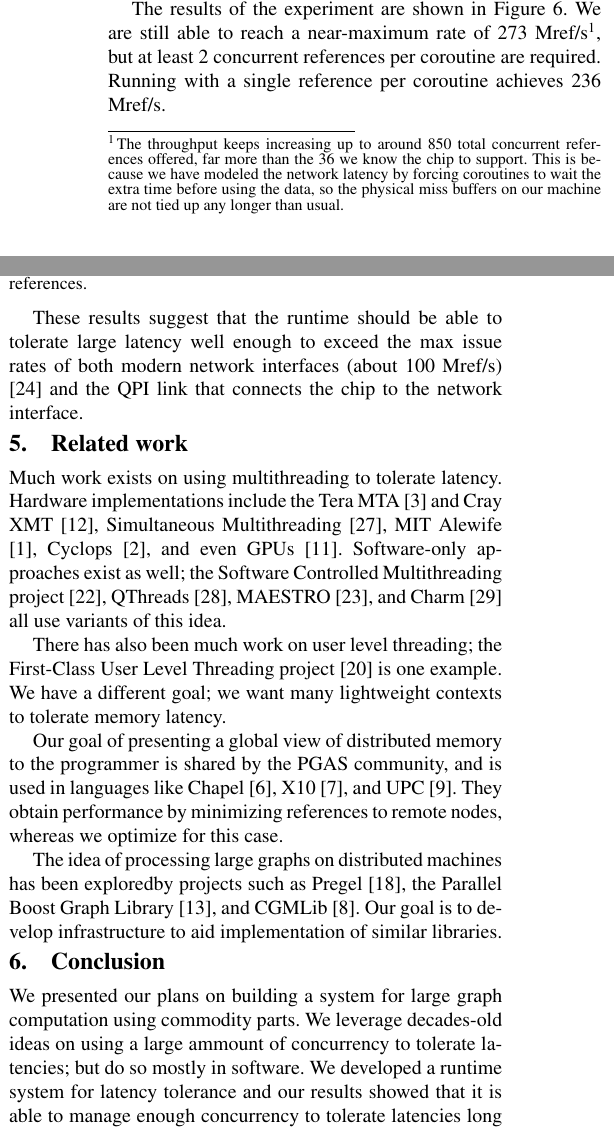
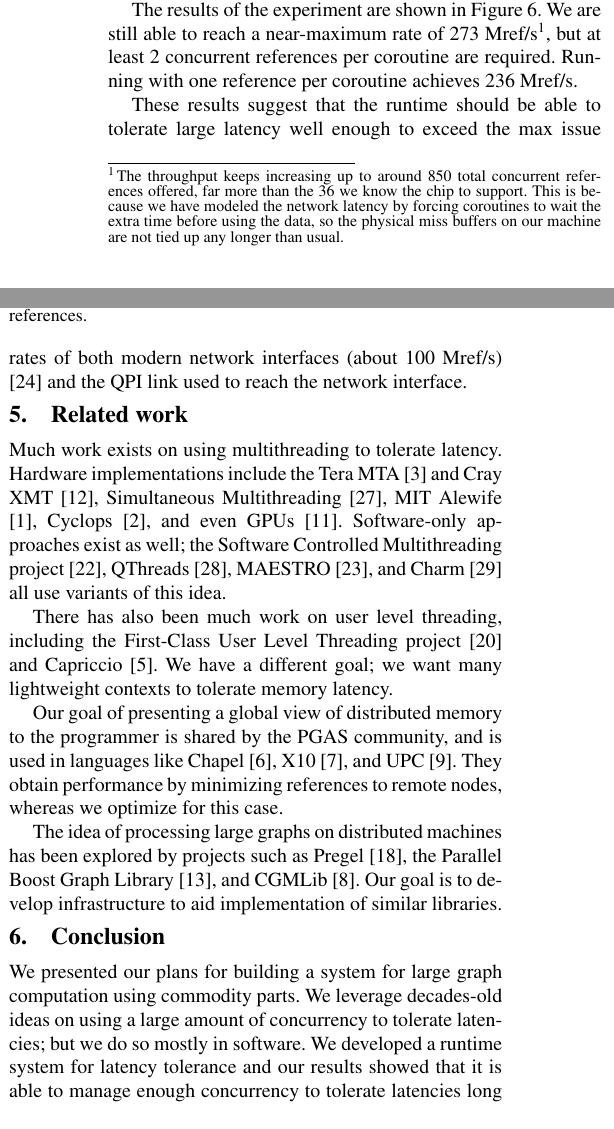
Before and after one commit to uwsampa/grappa, a LaTeX paper (doc/hotpar2011/softxmt-hotpar2011.tex): two parts of the columns of page 5 of 6, joined at a grey line, cut so that both start at the same text. Compiled offline with pdfLaTeX; a missing font is replaced by an installed copy or a similar font.

Commit message:
some sec4/ref/conclusion changes

```diff
--- a/doc/hotpar2011/softxmt-hotpar2011.tex
+++ b/doc/hotpar2011/softxmt-hotpar2011.tex
@@ -632,10 +633,13 @@ delay.
 The results of the experiment are shown in
 Figure~\ref{fig:network-delay}. We are still able to reach a
 near-maximum rate of 273 \mrps\footnote{The throughput keeps increasing up to around 850 total concurrent references offered, far more than the 36 we know the chip to support. This is because we have modeled the network latency by forcing coroutines to wait the extra time before using the data, so the physical miss buffers on our machine are not tied up any longer than usual.}, but at least 2
-concurrent references per coroutine are required. Running with a single
+concurrent references per coroutine are required. Running with one
 reference per coroutine achieves 236 \mrps.
 
-These results suggest that the runtime should be able to tolerate large latency well enough to exceed the max issue rates of both modern network interfaces (about 100 \mrps) \cite{mellanox:press} and the QPI link that connects the chip to the network interface.
+These results suggest that the runtime should be able to tolerate
+large latency well enough to exceed the max issue rates of both modern
+network interfaces (about 100 \mrps) \cite{mellanox:press} and the QPI
+link used to reach the network interface.
 
 %Any network interface would be connected through a QPI link,
 %which we measured to have a bandwidth limit of 175 \mrps, so our runtime appears to have the capacity to chase pointers
@@ -659,8 +663,8 @@ use variants of this idea.
 %In contrast to all of these, our goal is to tolerate
 %latencies across a multi-node system using mostly software.
 
-There has also been much work on user level threading; the First-Class
-User Level Threading project \cite{ult} is one example. We have a
+There has also been much work on user level threading, including the First-Class
+User Level Threading project \cite{ult} and Capriccio \cite{capriccio}. We have a
 different goal; we want many lightweight contexts to tolerate memory
 latency.
 
@@ -671,7 +675,7 @@ obtain performance by minimizing references to remote nodes, whereas we
 optimize for this case.
 
 The idea of processing large graphs on distributed machines has been
-exploredby projects such as Pregel \cite{pregel}, the Parallel Boost
+explored by projects such as Pregel \cite{pregel}, the Parallel Boost
 Graph Library \cite{parallelbgl}, and CGMLib \cite{cgmlib}. Our goal
 is to develop infrastructure to aid implementation of similar
 libraries.
@@ -679,9 +683,9 @@ libraries.
 \section{Conclusion}
 \label{sec:conclusion}
 
-We presented our plans on building a system for large graph
+We presented our plans for building a system for large graph
 computation using commodity parts. We leverage decades-old ideas on
-using a large ammount of concurrency to tolerate latencies; but do so
+using a large amount of concurrency to tolerate latencies; but we do so
 mostly in software. We developed a runtime system for latency
 tolerance and our results showed that it is able to manage enough
 concurrency to tolerate latencies long enough to amortize the cost of
```
Also changed, not shown: doc/hotpar2011/softxmt-hotpar2011.tex (3 more changed lines).
